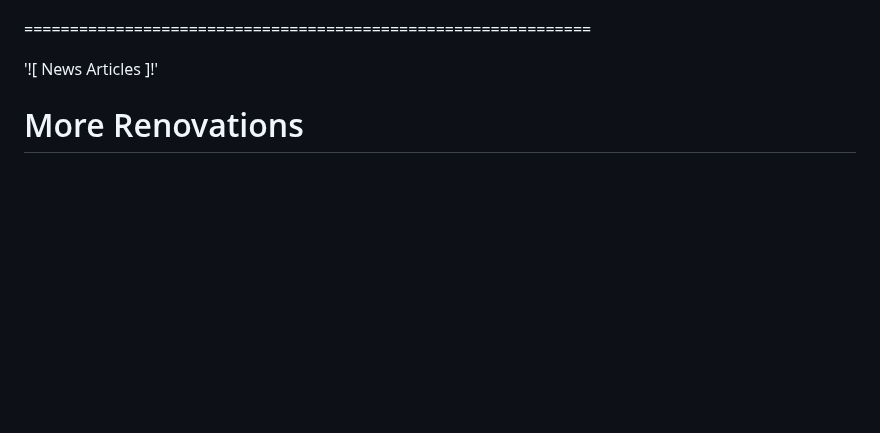
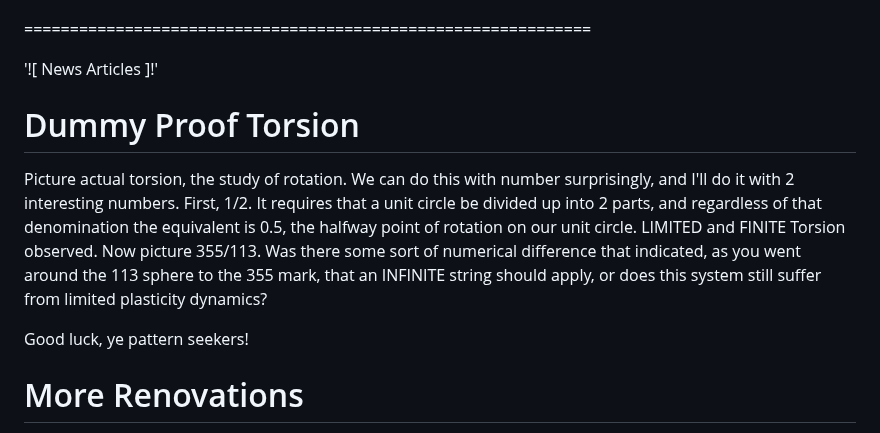
Before and after one commit to Matthew-Pidlysny/Empirinometry, a Markdown page: README.md, the part around the change. GitHub-like rendering; blank space fills up the shorter version.

Commit message:
Add 'Dummy Proof Torsion' section to README
Added a section on 'Dummy Proof Torsion' explaining the concept of torsion with examples of 1/2 and 355/113.

```diff
--- a/README.md
+++ b/README.md
@@ -48,6 +48,15 @@ Math-Forums:  https://mathforums.com/u/the-9th-sign.108494/
 ==============================================================
 
 '![ News Articles ]!'
+
+# Dummy Proof Torsion
+
+Picture actual torsion, the study of rotation.  We can do this with number surprisingly, and I'll do it with 2 interesting numbers.  First, 1/2.  It
+requires that a unit circle be divided up into 2 parts, and regardless of that denomination the equivalent is 0.5, the halfway point of rotation on our
+unit circle.  LIMITED and FINITE Torsion observed.  Now picture 355/113.  Was there some sort of numerical difference that indicated, as you went around
+the 113 sphere to the 355 mark, that an INFINITE string should apply, or does this system still suffer from limited plasticity dynamics?
+
+Good luck, ye pattern seekers!
 
 # More Renovations
 
```
